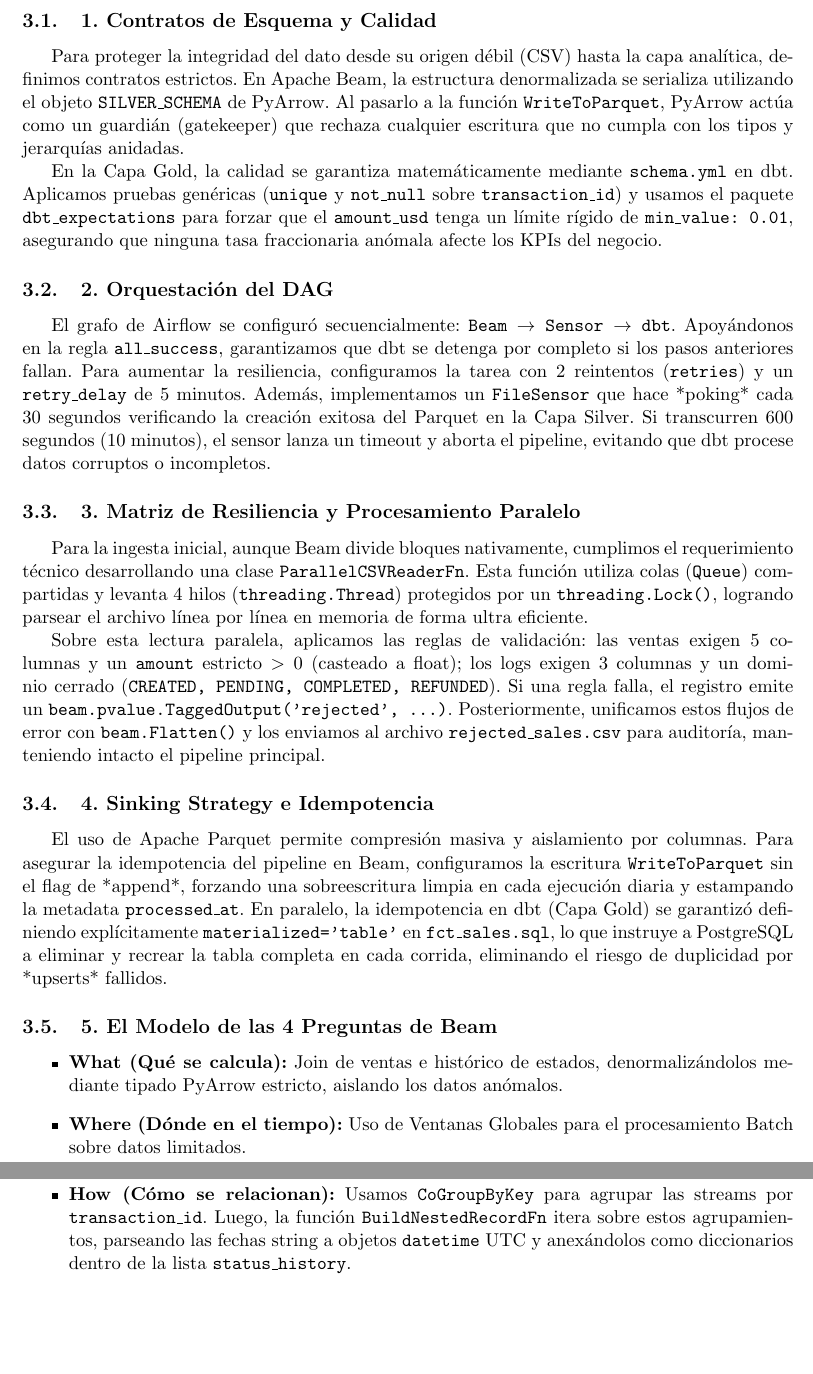
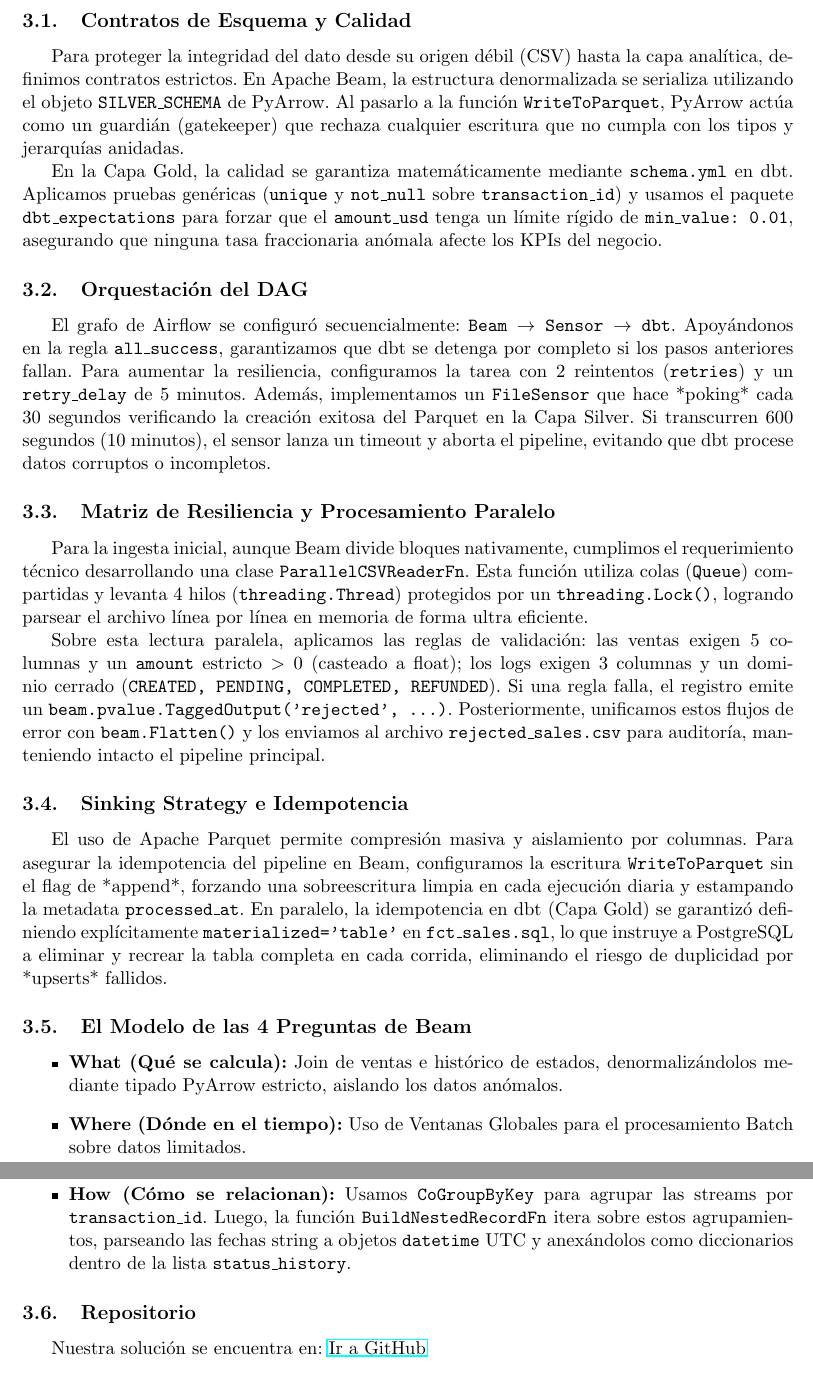
Before and after one commit to trencitos/PROYECTO_BD_A_GRAN_ESCALA, a LaTeX document (informe/informe.tex): two parts of pages 3 and 4 of 4, joined at a grey line, cut so that both start at the same text, the shorter picture padded with empty space. Compiled offline with pdfLaTeX.

Commit message:
docs(academic): format sections and add repository link in LaTeX report

```diff
--- a/informe/informe.tex
+++ b/informe/informe.tex
@@ -1,6 +1,7 @@
 \documentclass[11pt,a4paper]{article}
 \usepackage[utf8]{inputenc}
 \usepackage[spanish]{babel}
+\usepackage{hyperref}
 \usepackage{geometry}
 \geometry{top=2.5cm, bottom=2.5cm, left=2.5cm, right=2.5cm}
 \usepackage{graphicx}
@@ -107,25 +108,25 @@
 
 \section{Análisis Técnico y Decisiones Arquitectónicas}
 
-\subsection{1. Contratos de Esquema y Calidad}
+\subsection{Contratos de Esquema y Calidad}
 Para proteger la integridad del dato desde su origen débil (CSV) hasta la capa analítica, definimos contratos estrictos. En Apache Beam, la estructura denormalizada se serializa utilizando el objeto \texttt{SILVER\_SCHEMA} de PyArrow. Al pasarlo a la función \texttt{WriteToParquet}, PyArrow actúa como un guardián (gatekeeper) que rechaza cualquier escritura que no cumpla con los tipos y jerarquías anidadas.
 
 En la Capa Gold, la calidad se garantiza matemáticamente mediante \texttt{schema.yml} en dbt. Aplicamos pruebas genéricas (\texttt{unique} y \texttt{not\_null} sobre \texttt{transaction\_id}) y usamos el paquete \texttt{dbt\_expectations} para forzar que el \texttt{amount\_usd} tenga un límite rígido de \texttt{min\_value: 0.01}, asegurando que ninguna tasa fraccionaria anómala afecte los KPIs del negocio.
 
-\subsection{2. Orquestación del DAG}
+\subsection{Orquestación del DAG}
 El grafo de Airflow se configuró secuencialmente: \texttt{Beam $\rightarrow$ Sensor $\rightarrow$ dbt}. Apoyándonos en la regla \texttt{all\_success}, garantizamos que dbt se detenga por completo si los pasos anteriores fallan.
 Para aumentar la resiliencia, configuramos la tarea con 2 reintentos (\texttt{retries}) y un \texttt{retry\_delay} de 5 minutos. Además, implementamos un \texttt{FileSensor} que hace *poking* cada 30 segundos verificando la creación exitosa del Parquet en la Capa Silver. Si transcurren 600 segundos (10 minutos), el sensor lanza un timeout y aborta el pipeline, evitando que dbt procese datos corruptos o incompletos.
 
-\subsection{3. Matriz de Resiliencia y Procesamiento Paralelo}
+\subsection{Matriz de Resiliencia y Procesamiento Paralelo}
 Para la ingesta inicial, aunque Beam divide bloques nativamente, cumplimos el requerimiento técnico desarrollando una clase \texttt{ParallelCSVReaderFn}. Esta función utiliza colas (\texttt{Queue}) compartidas y levanta 4 hilos (\texttt{threading.Thread}) protegidos por un \texttt{threading.Lock()}, logrando parsear el archivo línea por línea en memoria de forma ultra eficiente.
 
 Sobre esta lectura paralela, aplicamos las reglas de validación: las ventas exigen 5 columnas y un \texttt{amount} estricto $>0$ (casteado a float); los logs exigen 3 columnas y un dominio cerrado (\texttt{CREATED, PENDING, COMPLETED, REFUNDED}). Si una regla falla, el registro emite un \texttt{beam.pvalue.TaggedOutput('rejected', ...)}. Posteriormente, unificamos estos flujos de error con \texttt{beam.Flatten()} y los enviamos al archivo \texttt{rejected\_sales.csv} para auditoría, manteniendo intacto el pipeline principal.
 
-\subsection{4. Sinking Strategy e Idempotencia}
+\subsection{Sinking Strategy e Idempotencia}
 El uso de Apache Parquet permite compresión masiva y aislamiento por columnas. Para asegurar la idempotencia del pipeline en Beam, configuramos la escritura \texttt{WriteToParquet} sin el flag de *append*, forzando una sobreescritura limpia en cada ejecución diaria y estampando la metadata \texttt{processed\_at}.
 En paralelo, la idempotencia en dbt (Capa Gold) se garantizó definiendo explícitamente \texttt{materialized='table'} en \texttt{fct\_sales.sql}, lo que instruye a PostgreSQL a eliminar y recrear la tabla completa en cada corrida, eliminando el riesgo de duplicidad por *upserts* fallidos.
 
-\subsection{5. El Modelo de las 4 Preguntas de Beam}
+\subsection{El Modelo de las 4 Preguntas de Beam}
 \begin{itemize}
     \item \textbf{What (Qué se calcula):} Join de ventas e histórico de estados, denormalizándolos mediante tipado PyArrow estricto, aislando los datos anómalos.
     \item \textbf{Where (Dónde en el tiempo):} Uso de Ventanas Globales para el procesamiento Batch sobre datos limitados.
@@ -133,4 +134,8 @@
     \item \textbf{How (Cómo se relacionan):} Usamos \texttt{CoGroupByKey} para agrupar las streams por \texttt{transaction\_id}. Luego, la función \texttt{BuildNestedRecordFn} itera sobre estos agrupamientos, parseando las fechas string a objetos \texttt{datetime} UTC y anexándolos como diccionarios dentro de la lista \texttt{status\_history}.
 \end{itemize}
 
+\subsection{Repositorio}
+Nuestra solución se encuentra en:
+\href{https://github.com/trencitos/PROYECTO_BD_A_GRAN_ESCALA.git}{Ir a GitHub}
+
 \end{document}
```
Also changed, not shown: informe/informe.pdf.
